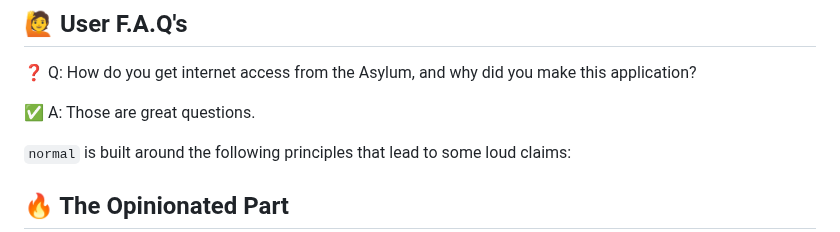
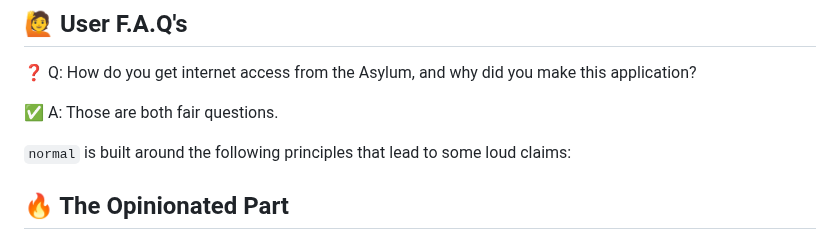
Before and after one commit to lmckellar/normal, a Markdown page: README.md, the part around the change. GitHub-like rendering.

```diff
--- a/README.md
+++ b/README.md
@@ -80,7 +80,7 @@ An optional `OMDB_KEY` adds IMDb ratings to the movie list and canonical-list vi
 
 ❓ Q: How do you get internet access from the Asylum, and why did you make this application?
 
-✅ A: Those are great questions.
+✅ A: Those are both fair questions.
 
 `normal` is built around the following principles that lead to some loud claims:
 
```
